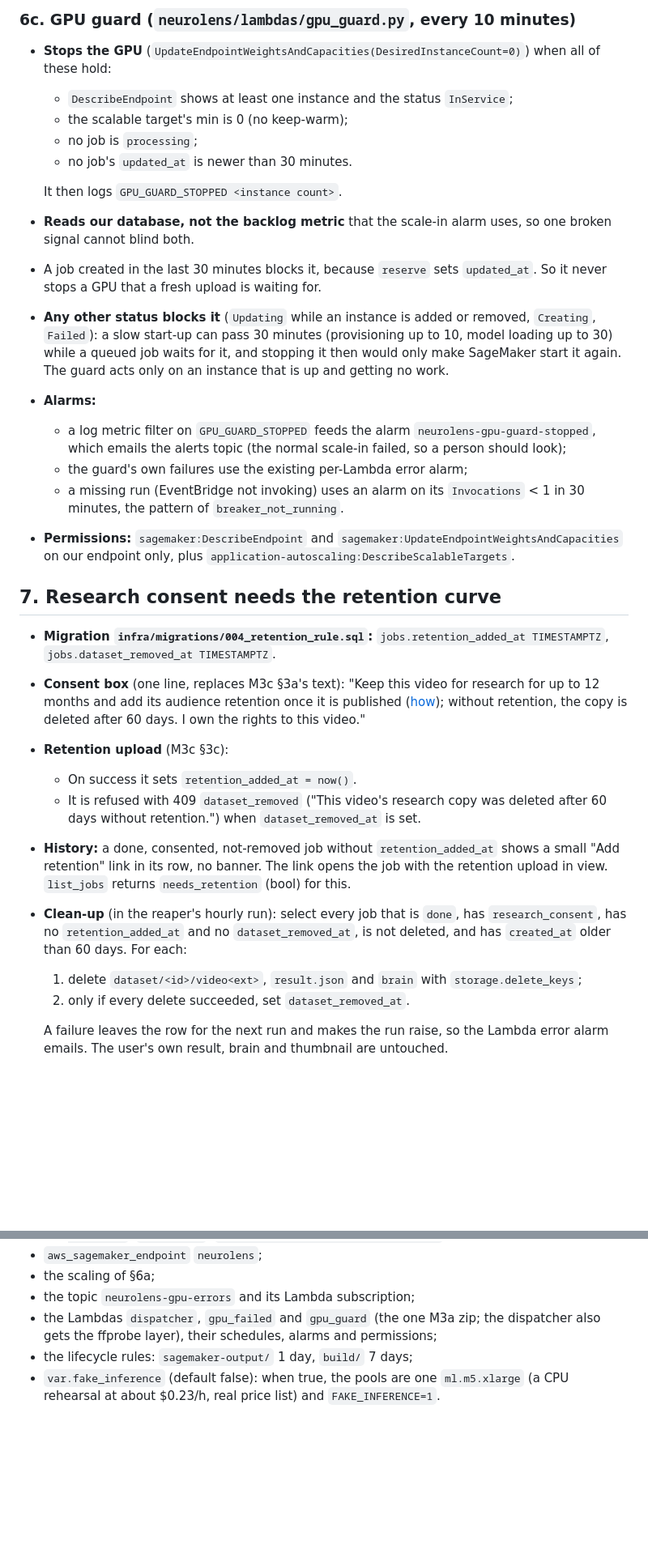
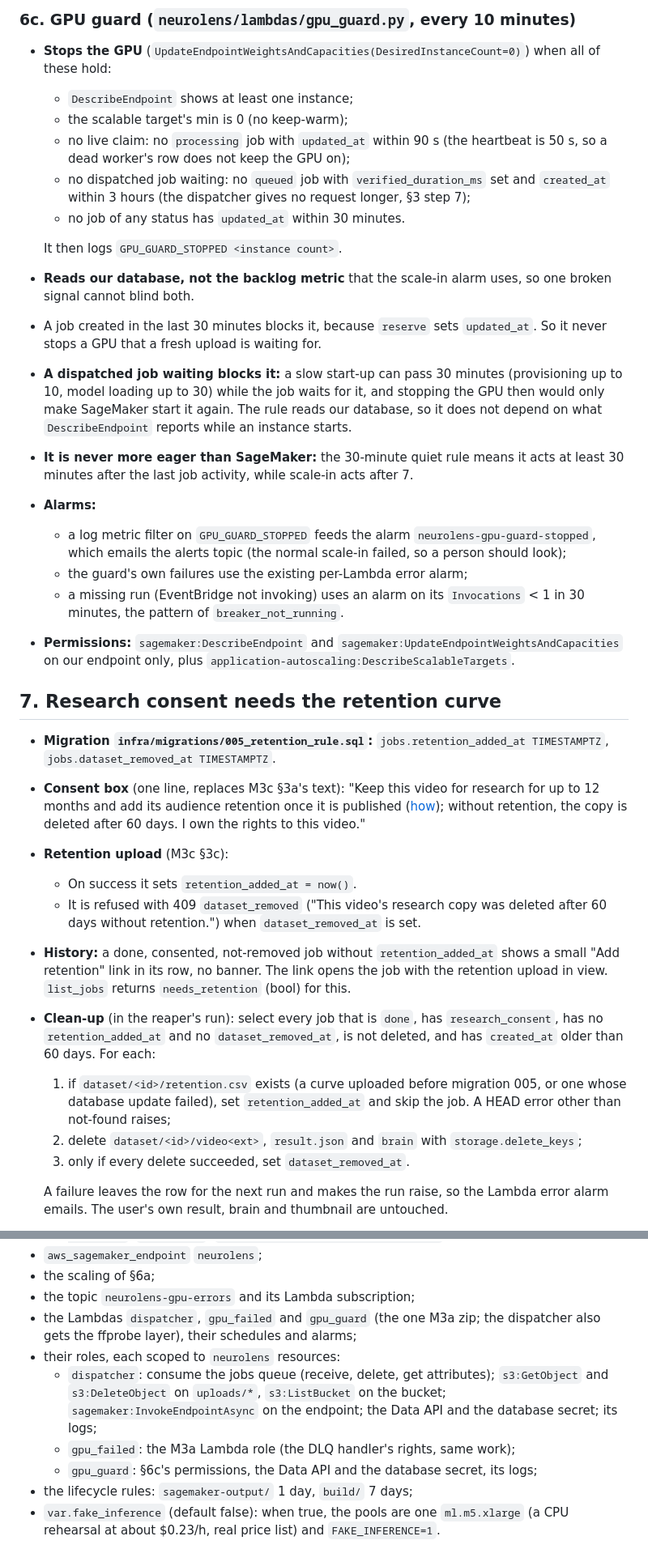
Before and after one commit to kelvinlowhm86/neurolens, a Markdown page: docs/M3e_spec.md, 2 parts joined by grey strips. Shown at 81% size. GitHub-like rendering; blank space fills up the shorter version.

```diff
--- a/docs/M3e_spec.md
+++ b/docs/M3e_spec.md
@@ -152,15 +156,17 @@ The same rules as the old `verify` (length limit first, then record the duration
 
 ### 6c. GPU guard (`neurolens/lambdas/gpu_guard.py`, every 10 minutes)
 - **Stops the GPU** (`UpdateEndpointWeightsAndCapacities(DesiredInstanceCount=0)`) when all of these hold:
-  - `DescribeEndpoint` shows at least one instance and the status `InService`;
+  - `DescribeEndpoint` shows at least one instance;
   - the scalable target's min is 0 (no keep-warm);
-  - no job is `processing`;
-  - no job's `updated_at` is newer than 30 minutes.
+  - no live claim: no `processing` job with `updated_at` within 90 s (the heartbeat is 50 s, so a dead worker's row does not keep the GPU on);
+  - no dispatched job waiting: no `queued` job with `verified_duration_ms` set and `created_at` within 3 hours (the dispatcher gives no request longer, §3 step 7);
+  - no job of any status has `updated_at` within 30 minutes.
 
   It then logs `GPU_GUARD_STOPPED <instance count>`.
 - **Reads our database, not the backlog metric** that the scale-in alarm uses, so one broken signal cannot blind both.
 - A job created in the last 30 minutes blocks it, because `reserve` sets `updated_at`. So it never stops a GPU that a fresh upload is waiting for.
-- **Any other status blocks it** (`Updating` while an instance is added or removed, `Creating`, `Failed`): a slow start-up can pass 30 minutes (provisioning up to 10, model loading up to 30) while a queued job waits for it, and stopping it then would only make SageMaker start it again. The guard acts only on an instance that is up and getting no work.
+- **A dispatched job waiting blocks it:** a slow start-up can pass 30 minutes (provisioning up to 10, model loading up to 30) while the job waits for it, and stopping the GPU then would only make SageMaker start it again. The rule reads our database, so it does not depend on what `DescribeEndpoint` reports while an instance starts.
+- **It is never more eager than SageMaker:** the 30-minute quiet rule means it acts at least 30 minutes after the last job activity, while scale-in acts after 7.
 - **Alarms:**
   - a log metric filter on `GPU_GUARD_STOPPED` feeds the alarm `neurolens-gpu-guard-stopped`, which emails the alerts topic (the normal scale-in failed, so a person should look);
   - the guard's own failures use the existing per-Lambda error alarm;
@@ -168,15 +174,16 @@ The same rules as the old `verify` (length limit first, then record the duration
 - **Permissions:** `sagemaker:DescribeEndpoint` and `sagemaker:UpdateEndpointWeightsAndCapacities` on our endpoint only, plus `application-autoscaling:DescribeScalableTargets`.
 
 ## 7. Research consent needs the retention curve
-- **Migration `infra/migrations/004_retention_rule.sql`:** `jobs.retention_added_at TIMESTAMPTZ`, `jobs.dataset_removed_at TIMESTAMPTZ`.
+- **Migration `infra/migrations/005_retention_rule.sql`:** `jobs.retention_added_at TIMESTAMPTZ`, `jobs.dataset_removed_at TIMESTAMPTZ`.
 - **Consent box** (one line, replaces M3c §3a's text): "Keep this video for research for up to 12 months and add its audience retention once it is published ([how](/static/retention_guide.html)); without retention, the copy is deleted after 60 days. I own the rights to this video."
 - **Retention upload** (M3c §3c):
   - On success it sets `retention_added_at = now()`.
   - It is refused with 409 `dataset_removed` ("This video's research copy was deleted after 60 days without retention.") when `dataset_removed_at` is set.
 - **History:** a done, consented, not-removed job without `retention_added_at` shows a small "Add retention" link in its row, no banner. The link opens the job with the retention upload in view. `list_jobs` returns `needs_retention` (bool) for this.
-- **Clean-up** (in the reaper's hourly run): select every job that is `done`, has `research_consent`, has no `retention_added_at` and no `dataset_removed_at`, is not deleted, and has `created_at` older than 60 days. For each:
-  1. delete `dataset/<id>/video<ext>`, `result.json` and `brain` with `storage.delete_keys`;
-  2. only if every delete succeeded, set `dataset_removed_at`.
+- **Clean-up** (in the reaper's run): select every job that is `done`, has `research_consent`, has no `retention_added_at` and no `dataset_removed_at`, is not deleted, and has `created_at` older than 60 days. For each:
+  1. if `dataset/<id>/retention.csv` exists (a curve uploaded before migration 005, or one whose database update failed), set `retention_added_at` and skip the job. A HEAD error other than not-found raises;
+  2. delete `dataset/<id>/video<ext>`, `result.json` and `brain` with `storage.delete_keys`;
+  3. only if every delete succeeded, set `dataset_removed_at`.
 
   A failure leaves the row for the next run and makes the run raise, so the Lambda error alarm emails. The user's own result, brain and thumbnail are untouched.
 - **Privacy page:** a consented copy without retention is deleted 60 days after upload. The 12-month rule for the rest is unchanged.
@@ -210,7 +217,11 @@ The same rules as the old `verify` (length limit first, then record the duration
 - `aws_sagemaker_endpoint` `neurolens`;
 - the scaling of §6a;
 - the topic `neurolens-gpu-errors` and its Lambda subscription;
-- the Lambdas `dispatcher`, `gpu_failed` and `gpu_guard` (the one M3a zip; the dispatcher also gets the ffprobe layer), their schedules, alarms and permissions;
+- the Lambdas `dispatcher`, `gpu_failed` and `gpu_guard` (the one M3a zip; the dispatcher also gets the ffprobe layer), their schedules and alarms;
+- their roles, each scoped to `neurolens` resources:
+  - `dispatcher`: consume the jobs queue (receive, delete, get attributes); `s3:GetObject` and `s3:DeleteObject` on `uploads/*`, `s3:ListBucket` on the bucket; `sagemaker:InvokeEndpointAsync` on the endpoint; the Data API and the database secret; its logs;
+  - `gpu_failed`: the M3a Lambda role (the DLQ handler's rights, same work);
+  - `gpu_guard`: §6c's permissions, the Data API and the database secret, its logs;
 - the lifecycle rules: `sagemaker-output/` 1 day, `build/` 7 days;
 - `var.fake_inference` (default false): when true, the pools are one `ml.m5.xlarge` (a CPU rehearsal at about $0.23/h, real price list) and `FAKE_INFERENCE=1`.
 
```
Also changed, not shown: other parts of docs/M3e_spec.md (+32 -16 lines).
